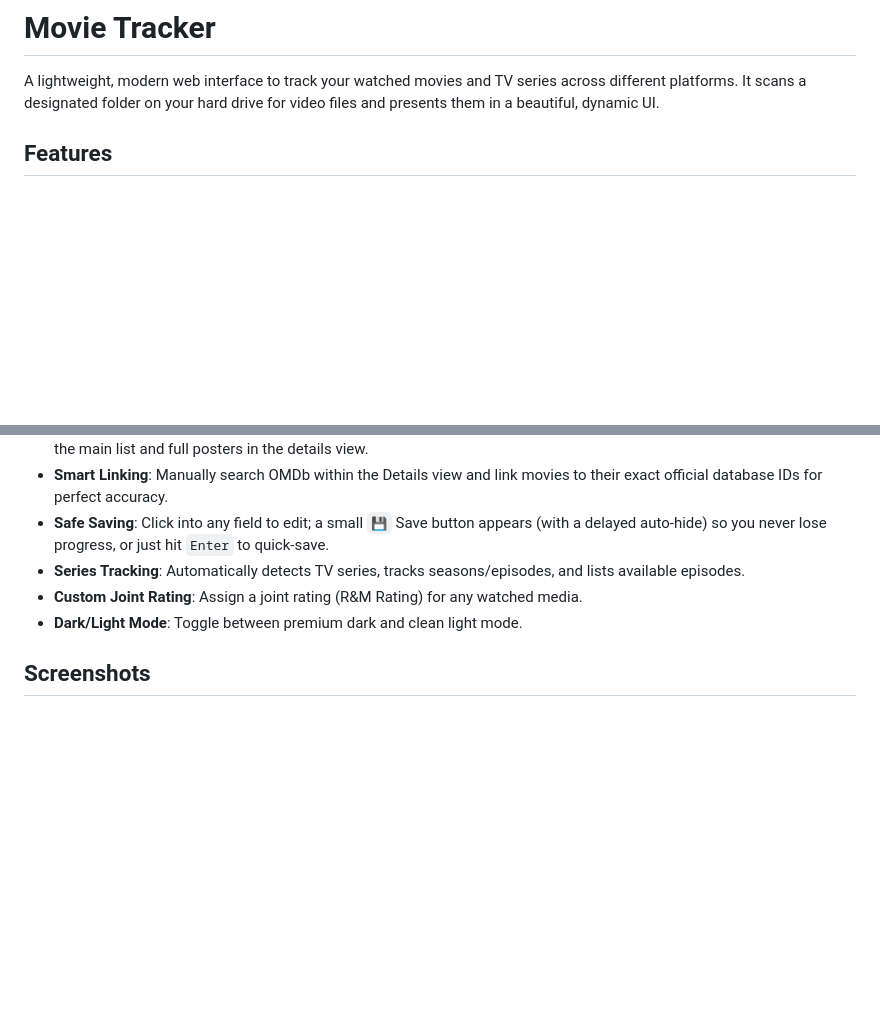
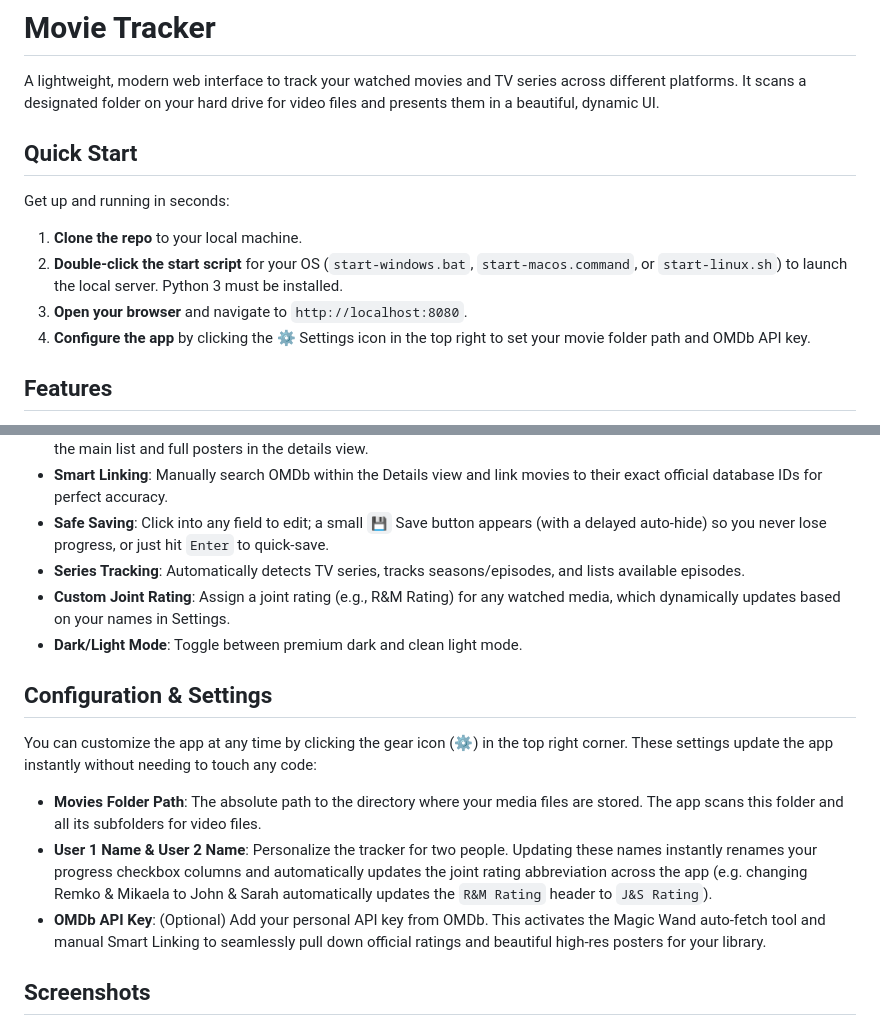
Before and after one commit to remkovdmijde1989/MovieTracker, a Markdown page: README.md, 2 parts joined by grey strips. GitHub-like rendering; blank space fills up the shorter version.

```diff
--- a/README.md
+++ b/README.md
@@ -1,6 +1,13 @@
 # Movie Tracker
 
 A lightweight, modern web interface to track your watched movies and TV series across different platforms. It scans a designated folder on your hard drive for video files and presents them in a beautiful, dynamic UI.
+
+## Quick Start
+Get up and running in seconds:
+1. **Clone the repo** to your local machine.
+2. **Double-click the start script** for your OS (`start-windows.bat`, `start-macos.command`, or `start-linux.sh`) to launch the local server. Python 3 must be installed.
+3. **Open your browser** and navigate to `http://localhost:8080`.
+4. **Configure the app** by clicking the ⚙️ Settings icon in the top right to set your movie folder path and OMDb API key.
 
 ## Features
 - **Cross-Platform**: Works out of the box on Windows, Mac, and Linux.
@@ -12,8 +19,16 @@ A lightweight, modern web interface to track your watched movies and TV series a
 - **Smart Linking**: Manually search OMDb within the Details view and link movies to their exact official database IDs for perfect accuracy.
 - **Safe Saving**: Click into any field to edit; a small `💾` Save button appears (with a delayed auto-hide) so you never lose progress, or just hit `Enter` to quick-save.
 - **Series Tracking**: Automatically detects TV series, tracks seasons/episodes, and lists available episodes.
-- **Custom Joint Rating**: Assign a joint rating (R&M Rating) for any watched media.
+- **Custom Joint Rating**: Assign a joint rating (e.g., R&M Rating) for any watched media, which dynamically updates based on your names in Settings.
 - **Dark/Light Mode**: Toggle between premium dark and clean light mode.
+
+## Configuration & Settings
+
+You can customize the app at any time by clicking the gear icon (⚙️) in the top right corner. These settings update the app instantly without needing to touch any code:
+
+- **Movies Folder Path**: The absolute path to the directory where your media files are stored. The app scans this folder and all its subfolders for video files.
+- **User 1 Name & User 2 Name**: Personalize the tracker for two people. Updating these names instantly renames your progress checkbox columns and automatically updates the joint rating abbreviation across the app (e.g. changing Remko & Mikaela to John & Sarah automatically updates the `R&M Rating` header to `J&S Rating`).
+- **OMDb API Key**: (Optional) Add your personal API key from OMDb. This activates the Magic Wand auto-fetch tool and manual Smart Linking to seamlessly pull down official ratings and beautiful high-res posters for your library.
 
 ## Screenshots
 
```
